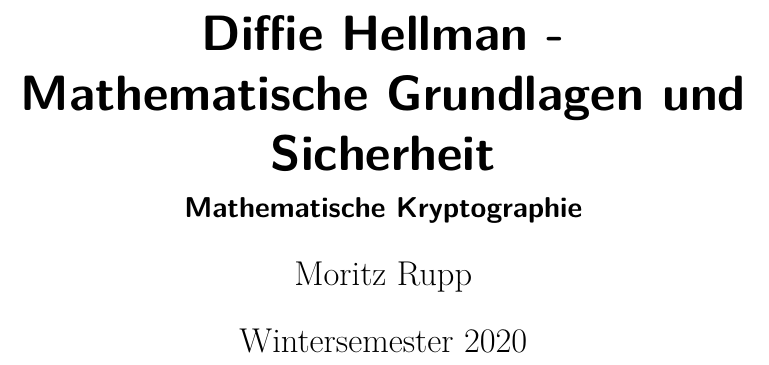
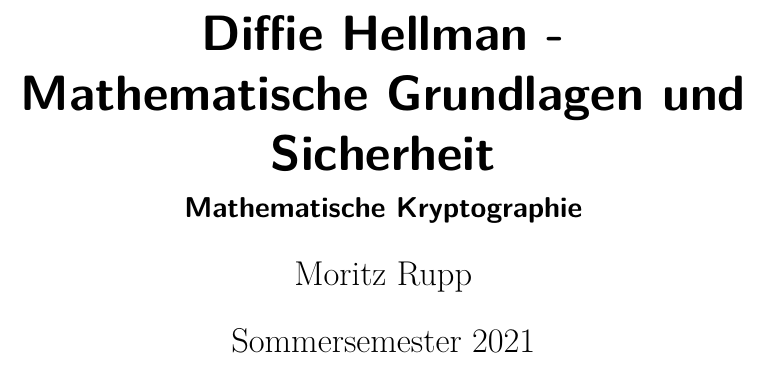
Before and after one commit to mauriceKalevra/crypto1-seminar-paper, a LaTeX document (MatheKryptoHausarbeit.tex): part of page 2 of 18, cut so that both start at the same text. Compiled offline with pdfLaTeX.

Commit message:
edited typo

```diff
--- a/MatheKryptoHausarbeit.tex
+++ b/MatheKryptoHausarbeit.tex
@@ -11,7 +11,7 @@
 \title{Diffie Hellman -\\Mathematische Grundlagen und Sicherheit}
 \subtitle{Mathematische Kryptographie}
 \author{Moritz Rupp}
-\date{Wintersemester 2020}
+\date{Sommersemester 2021}
 
 
 % Mathepakete
```
